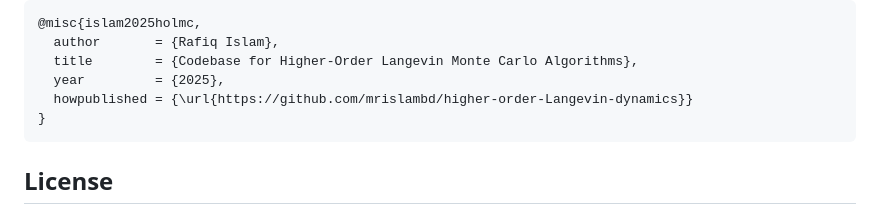
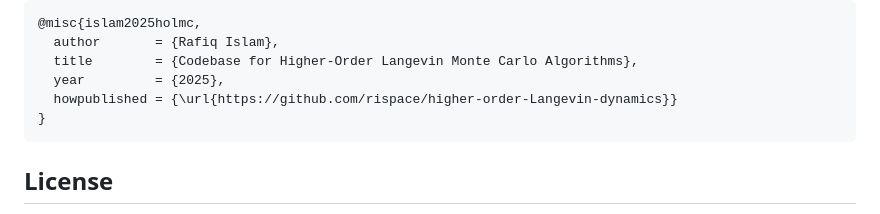
Before and after one commit to rispace/higher-order-Langevin-dynamics, a Markdown page: README.md, the part around one of its changes. GitHub-like rendering.

````diff
--- a/README.md
+++ b/README.md
@@ -78,7 +78,7 @@ If you use this code in your work, please cite this repository as:
   author       = {Rafiq Islam},
   title        = {Codebase for Higher-Order Langevin Monte Carlo Algorithms},
   year         = {2025},
-  howpublished = {\url{https://github.com/mrislambd/higher-order-Langevin-dynamics}}
+  howpublished = {\url{https://github.com/rispace/higher-order-Langevin-dynamics}}
 }
 ```
 
````
Also changed, not shown: other parts of README.md (+5 -5 lines).
